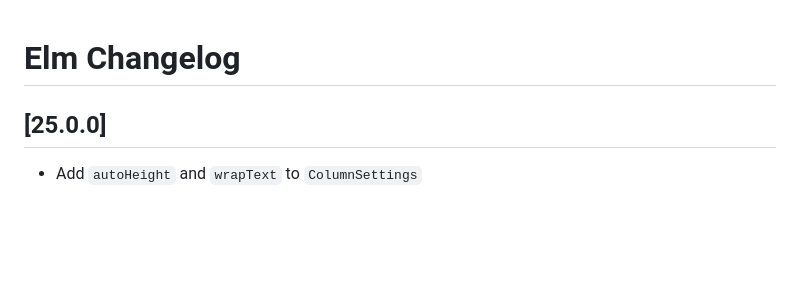
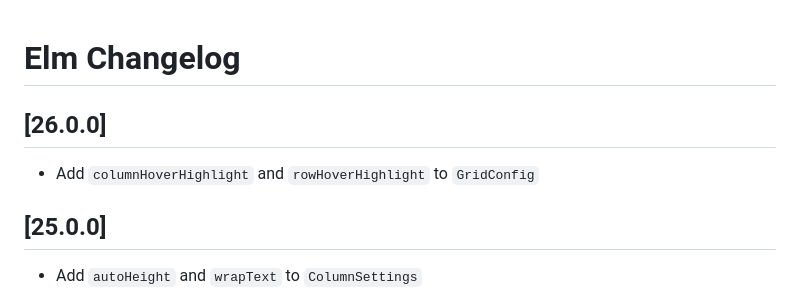
Before and after one commit to mercurymedia/elm-ag-grid, a Markdown page: ELM_CHANGELOG.md, the part around the change. Rendered like a GitHub page; blank space fills up the shorter version.

Commit message:
Update elm changelog

```diff
--- a/ELM_CHANGELOG.md
+++ b/ELM_CHANGELOG.md
@@ -1,4 +1,8 @@
 # Elm Changelog
+
+## [26.0.0]
+
+- Add `columnHoverHighlight` and `rowHoverHighlight` to `GridConfig`
 
 ## [25.0.0]
 
```
